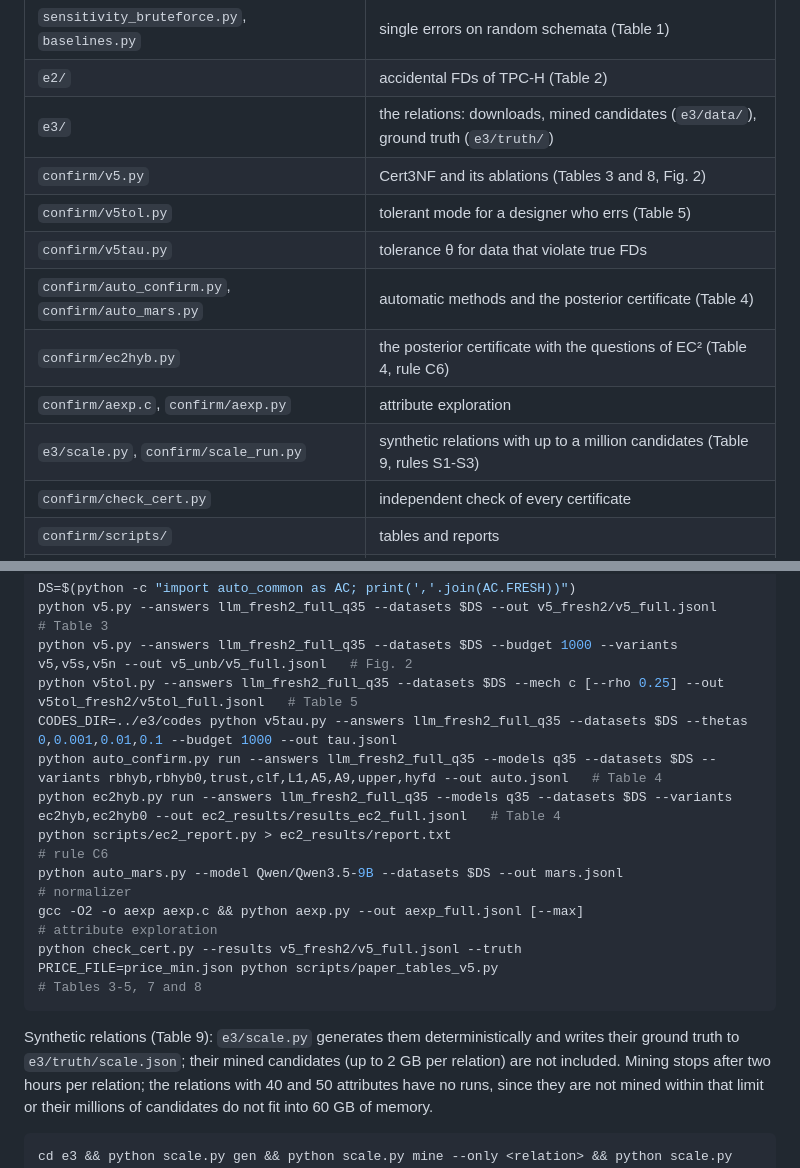
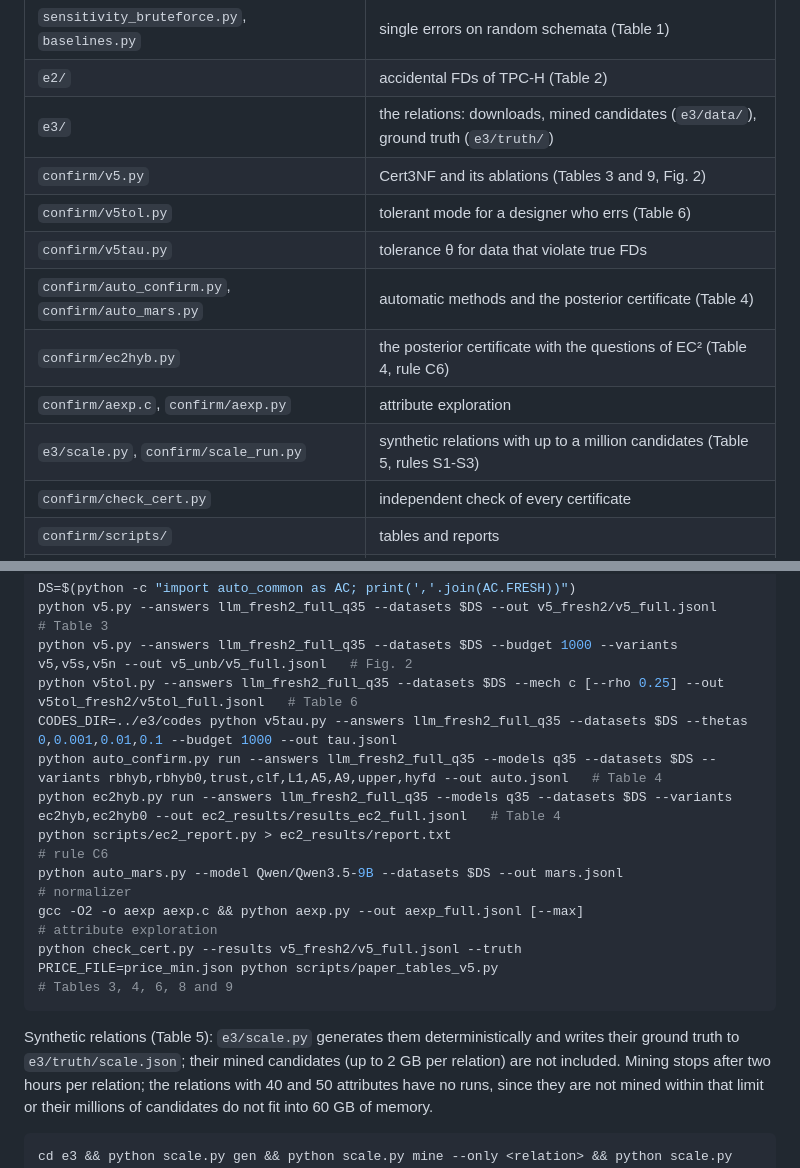
Before and after one commit to zhuoxingzhang/cert3nf, a Markdown page: README.md, 2 parts joined by grey strips. Rendered like a GitHub page.

Commit message:
README: table numbers follow the paper (synthetic relations now Table 5)

````diff
--- a/README.md
+++ b/README.md
@@ -14,13 +14,13 @@ Raw data and LLM answers are not included; the scripts below download or recompu
 | `sensitivity_bruteforce.py`, `baselines.py` | single errors on random schemata (Table 1) |
 | `e2/` | accidental FDs of TPC-H (Table 2) |
 | `e3/` | the relations: downloads, mined candidates (`e3/data/`), ground truth (`e3/truth/`) |
-| `confirm/v5.py` | Cert3NF and its ablations (Tables 3 and 8, Fig. 2) |
-| `confirm/v5tol.py` | tolerant mode for a designer who errs (Table 5) |
+| `confirm/v5.py` | Cert3NF and its ablations (Tables 3 and 9, Fig. 2) |
+| `confirm/v5tol.py` | tolerant mode for a designer who errs (Table 6) |
 | `confirm/v5tau.py` | tolerance θ for data that violate true FDs |
 | `confirm/auto_confirm.py`, `confirm/auto_mars.py` | automatic methods and the posterior certificate (Table 4) |
 | `confirm/ec2hyb.py` | the posterior certificate with the questions of EC² (Table 4, rule C6) |
 | `confirm/aexp.c`, `confirm/aexp.py` | attribute exploration |
-| `e3/scale.py`, `confirm/scale_run.py` | synthetic relations with up to a million candidates (Table 9, rules S1-S3) |
+| `e3/scale.py`, `confirm/scale_run.py` | synthetic relations with up to a million candidates (Table 5, rules S1-S3) |
 | `confirm/check_cert.py` | independent check of every certificate |
 | `confirm/scripts/` | tables and reports |
 | `confirm/v5_*/`, `confirm/v5tol_*/`, `confirm/paper_src/`, ... | results of the runs below |
@@ -60,7 +60,7 @@ Experiments, in `confirm/`, with `CONFIRM_ORACLE=gold`, `CONFIRM_TRUTH=full` or
 DS=$(python -c "import auto_common as AC; print(','.join(AC.FRESH))")
 python v5.py --answers llm_fresh2_full_q35 --datasets $DS --out v5_fresh2/v5_full.jsonl                      # Table 3
 python v5.py --answers llm_fresh2_full_q35 --datasets $DS --budget 1000 --variants v5,v5s,v5n --out v5_unb/v5_full.jsonl   # Fig. 2
-python v5tol.py --answers llm_fresh2_full_q35 --datasets $DS --mech c [--rho 0.25] --out v5tol_fresh2/v5tol_full.jsonl   # Table 5
+python v5tol.py --answers llm_fresh2_full_q35 --datasets $DS --mech c [--rho 0.25] --out v5tol_fresh2/v5tol_full.jsonl   # Table 6
 CODES_DIR=../e3/codes python v5tau.py --answers llm_fresh2_full_q35 --datasets $DS --thetas 0,0.001,0.01,0.1 --budget 1000 --out tau.jsonl
 python auto_confirm.py run --answers llm_fresh2_full_q35 --models q35 --datasets $DS --variants rbhyb,rbhyb0,trust,clf,L1,A5,A9,upper,hyfd --out auto.jsonl   # Table 4
 python ec2hyb.py run --answers llm_fresh2_full_q35 --models q35 --datasets $DS --variants ec2hyb,ec2hyb0 --out ec2_results/results_ec2_full.jsonl   # Table 4
@@ -68,10 +68,10 @@ python scripts/ec2_report.py > ec2_results/report.txt
 python auto_mars.py --model Qwen/Qwen3.5-9B --datasets $DS --out mars.jsonl                                  # normalizer
 gcc -O2 -o aexp aexp.c && python aexp.py --out aexp_full.jsonl [--max]                                       # attribute exploration
 python check_cert.py --results v5_fresh2/v5_full.jsonl --truth
-PRICE_FILE=price_min.json python scripts/paper_tables_v5.py                                                  # Tables 3-5, 7 and 8
+PRICE_FILE=price_min.json python scripts/paper_tables_v5.py                                                  # Tables 3, 4, 6, 8 and 9
 ```
 
-Synthetic relations (Table 9): `e3/scale.py` generates them deterministically and writes their ground truth to `e3/truth/scale.json`; their mined candidates (up to 2 GB per relation) are not included.
+Synthetic relations (Table 5): `e3/scale.py` generates them deterministically and writes their ground truth to `e3/truth/scale.json`; their mined candidates (up to 2 GB per relation) are not included.
 Mining stops after two hours per relation; the relations with 40 and 50 attributes have no runs, since they are not mined within that limit or their millions of candidates do not fit into 60 GB of memory.
 
 ```bash
````
